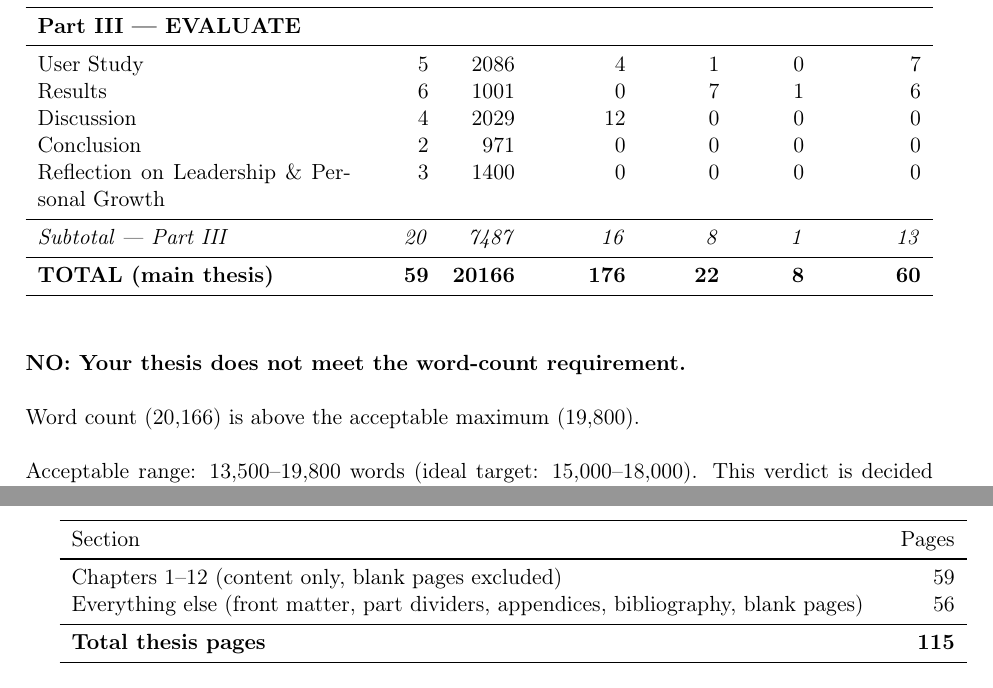
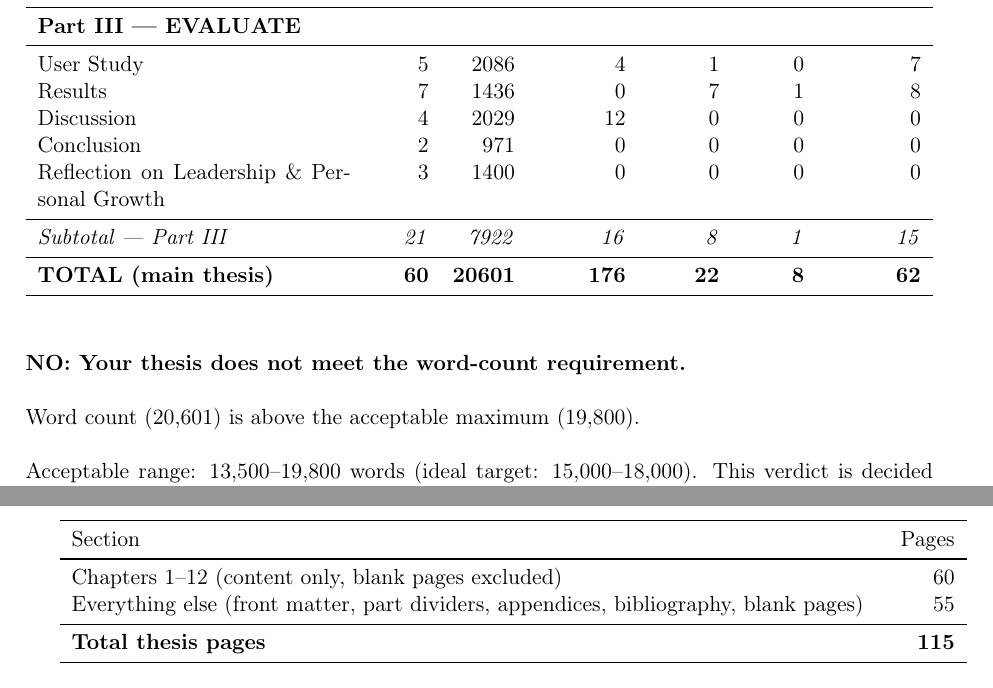
Before and after one commit to enricovaccari/amoc-thesis-writing, a LaTeX thesis (statistics/thesis_stats.tex): two parts of pages 1 and 2 of 2, joined at a grey line, cut so that both start at the same text. Compiled offline with pdfLaTeX.

Commit message:
Add participant quotes to Ch 9 + report two held-back measures (prof #4, housekeeping)
- §9.2: grasped-vs-partial excerpts for Scene I (P11/P08) and Scene III
  (P22 grasped; P01 partial, showing scene carry-over)
- §9.3: the streamfunction misconception in a participant's words (P20)
- §9.5: the Interaction-aided vs Static-limit-named pair (P18 experimental /
  P24 control) -- the two faces of the Scene II result
- §9.5: report the Uncertainty-as-quality code (present in 41/75) and the
  Q19-21 reflection items (collected, used for context, not coded outcomes)
- Italian quotes translated in text, originals given in footnotes

Co-Authored-By: Claude Opus 4.8 <noreply@anthropic.com>

```diff
--- a/statistics/thesis_stats.tex
+++ b/statistics/thesis_stats.tex
@@ -45,14 +45,14 @@ Designing Experiential Representations & 8 & 2921 & 20 & 3 & 1 & 20 \\
 \multicolumn{7}{l}{\textbf{Part III --- EVALUATE}} \\
 \midrule
 User Study & 5 & 2086 & 4 & 1 & 0 & 7 \\
-Results & 6 & 1001 & 0 & 7 & 1 & 6 \\
+Results & 7 & 1436 & 0 & 7 & 1 & 8 \\
 Discussion & 4 & 2029 & 12 & 0 & 0 & 0 \\
 Conclusion & 2 & 971 & 0 & 0 & 0 & 0 \\
 Reflection on Leadership \& Personal Growth & 3 & 1400 & 0 & 0 & 0 & 0 \\
 \midrule
-\textit{Subtotal --- Part III} & \textit{20} & \textit{7487} & \textit{16} & \textit{8} & \textit{1} & \textit{13} \\
+\textit{Subtotal --- Part III} & \textit{21} & \textit{7922} & \textit{16} & \textit{8} & \textit{1} & \textit{15} \\
 \midrule
-\textbf{TOTAL (main thesis)} & \textbf{59} & \textbf{20166} & \textbf{176} & \textbf{22} & \textbf{8} & \textbf{60} \\
+\textbf{TOTAL (main thesis)} & \textbf{60} & \textbf{20601} & \textbf{176} & \textbf{22} & \textbf{8} & \textbf{62} \\
 \bottomrule
 \end{tabularx}
 
@@ -60,7 +60,7 @@ Reflection on Leadership \& Personal Growth & 3 & 1400 & 0 & 0 & 0 & 0 \\
 \vspace{1cm}
 
 \noindent
-\textbf{NO: Your thesis does not meet the word-count requirement.}\\\\Word count (20,166) is above the acceptable maximum (19,800).\\\\Acceptable range: 13,500--19,800 words (ideal target: 15,000--18,000). This verdict is decided by the word count only; the page count is reported below and does not affect it. Front matter, appendices and the bibliography are excluded from the word total.
+\textbf{NO: Your thesis does not meet the word-count requirement.}\\\\Word count (20,601) is above the acceptable maximum (19,800).\\\\Acceptable range: 13,500--19,800 words (ideal target: 15,000--18,000). This verdict is decided by the word count only; the page count is reported below and does not affect it. Front matter, appendices and the bibliography are excluded from the word total.
 
 
 \vspace{0.4cm}
@@ -85,8 +85,8 @@ the chapters figure and folded into ``everything else''.
 \toprule
 Section & Pages \\
 \midrule
-Chapters 1--12 (content only, blank pages excluded) & 59 \\
-Everything else (front matter, part dividers, appendices, bibliography, blank pages) & 56 \\
+Chapters 1--12 (content only, blank pages excluded) & 60 \\
+Everything else (front matter, part dividers, appendices, bibliography, blank pages) & 55 \\
 \midrule
 \textbf{Total thesis pages} & \textbf{115} \\
 \bottomrule
```
Also changed, not shown: chapters/09_results.tex (+7 -1 lines), statistics/thesis_stats.pdf.
